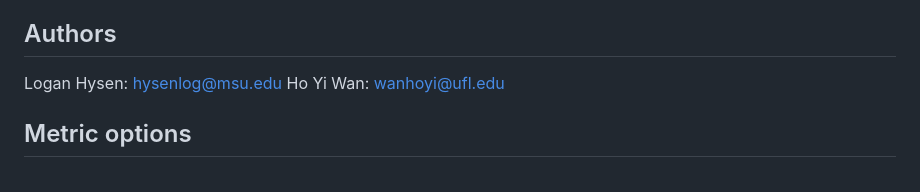
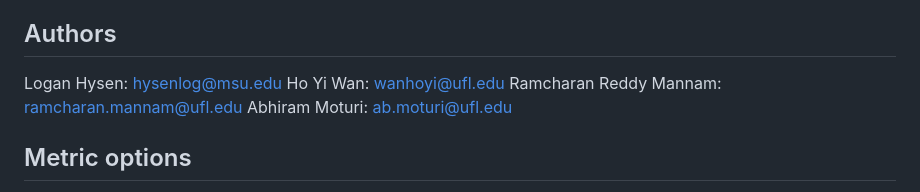
Before and after one commit to LoganHysen/timescapes, a Markdown page: README.md, the part around the change. Drawn GitHub-style.

Commit message:
Update for CRAN readiness

```diff
--- a/README.md
+++ b/README.md
@@ -105,6 +105,8 @@ Wan, H. Y. (2025). It’s about time: Temporal fragmentation and metrics for hab
 
 Logan Hysen: hysenlog@msu.edu
 Ho Yi Wan: wanhoyi@ufl.edu
+Ramcharan Reddy Mannam: ramcharan.mannam@ufl.edu
+Abhiram Moturi: ab.moturi@ufl.edu
 
 
 ## Metric options
```
